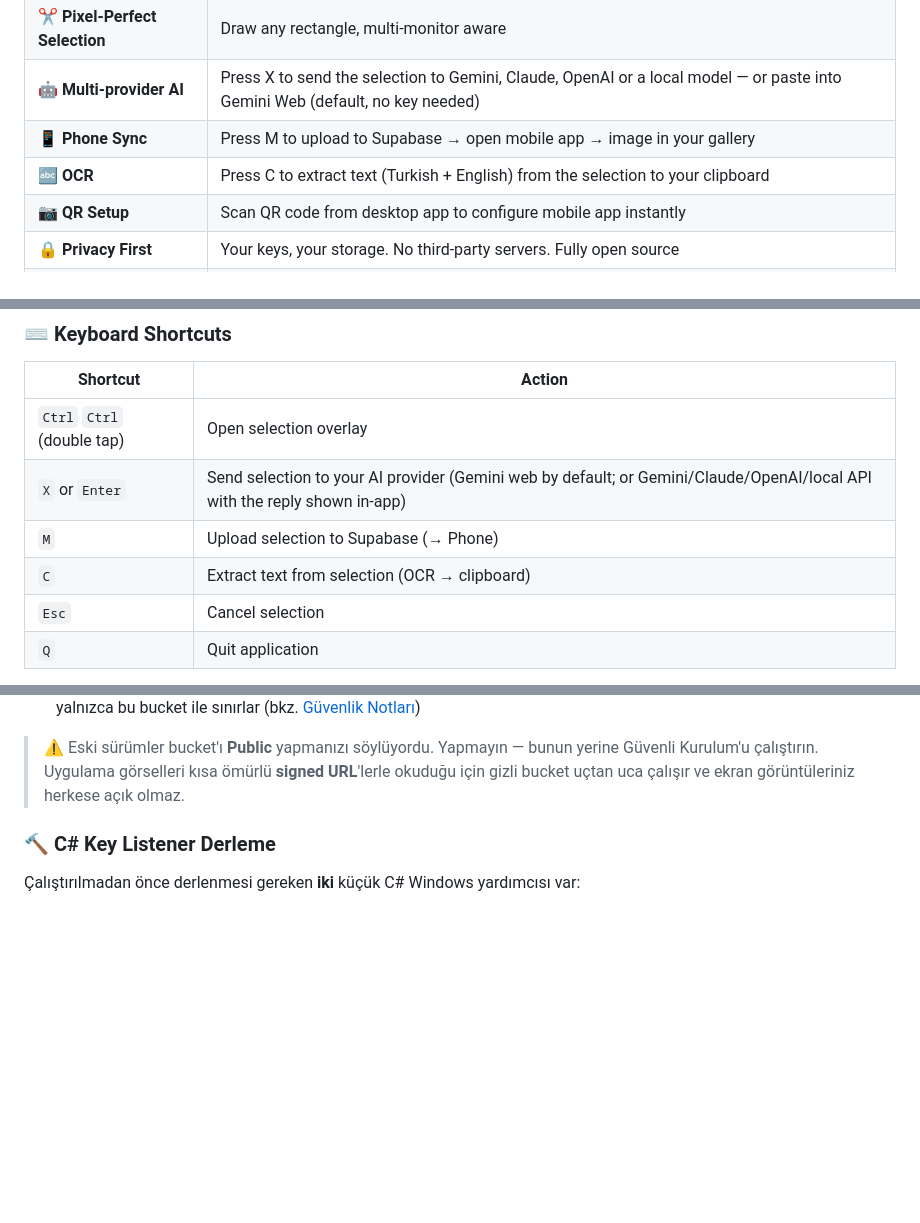
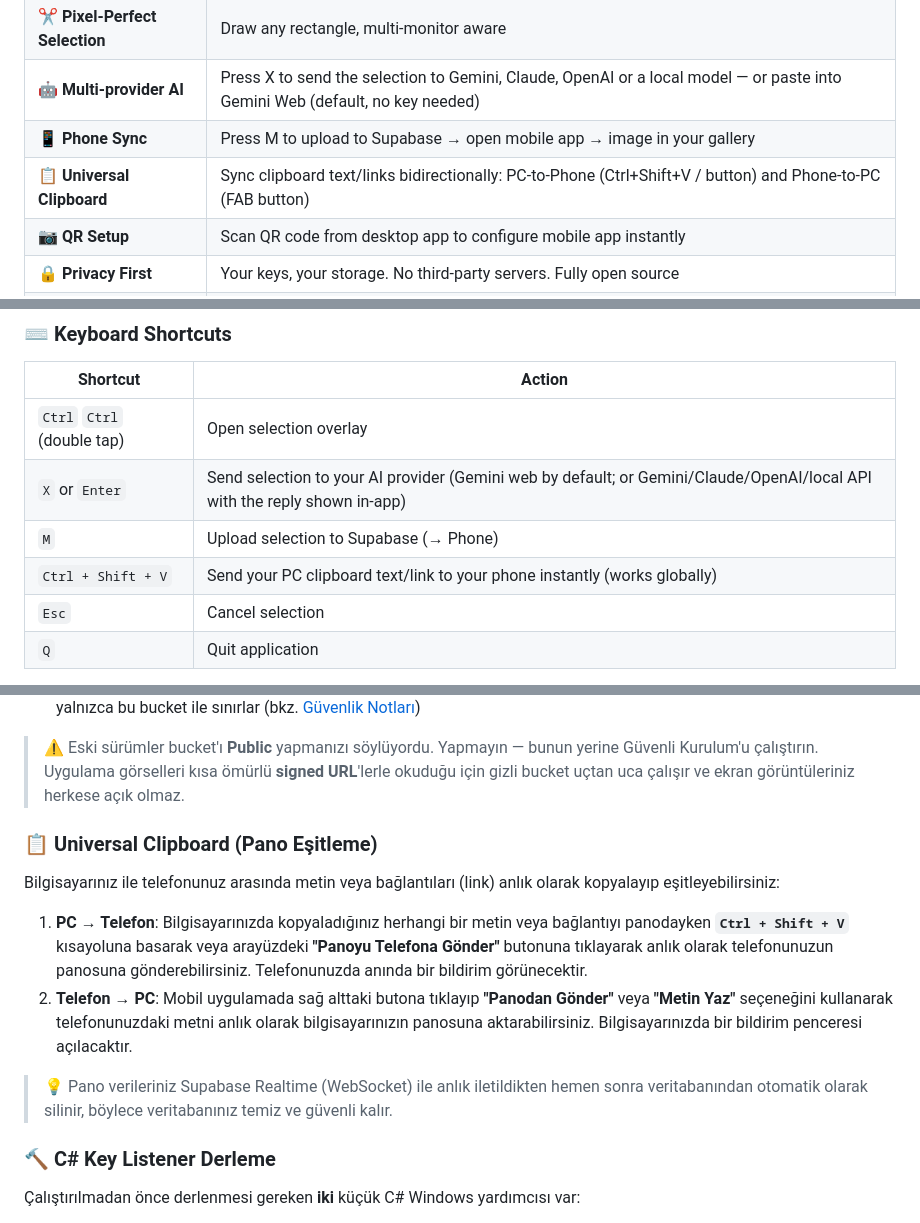
Before and after one commit to 1lord0/CTRL2PHONE, a Markdown page: README.md, 3 parts joined by grey strips. GitHub-like rendering; blank space fills up the shorter version.

Commit message:
docs: update README to document Universal Clipboard and remove local OCR references

```diff
--- a/README.md
+++ b/README.md
@@ -40,7 +40,7 @@ No cloud accounts needed on our side — **you bring your own Supabase** (free t
 | ✂️ **Pixel-Perfect Selection** | Draw any rectangle, multi-monitor aware |
 | 🤖 **Multi-provider AI** | Press X to send the selection to Gemini, Claude, OpenAI or a local model — or paste into Gemini Web (default, no key needed) |
 | 📱 **Phone Sync** | Press M to upload to Supabase → open mobile app → image in your gallery |
-| 🔤 **OCR** | Press C to extract text (Turkish + English) from the selection to your clipboard |
+| 📋 **Universal Clipboard** | Sync clipboard text/links bidirectionally: PC-to-Phone (Ctrl+Shift+V / button) and Phone-to-PC (FAB button) |
 | 📷 **QR Setup** | Scan QR code from desktop app to configure mobile app instantly |
 | 🔒 **Privacy First** | Your keys, your storage. No third-party servers. Fully open source |
 | 🌐 **English / Türkçe UI** | Interface language follows your OS by default; switch EN/TR in settings |
@@ -104,7 +104,7 @@ flutter run
 | `Ctrl` `Ctrl` (double tap) | Open selection overlay |
 | `X` or `Enter` | Send selection to your AI provider (Gemini web by default; or Gemini/Claude/OpenAI/local API with the reply shown in-app) |
 | `M` | Upload selection to Supabase (→ Phone) |
-| `C` | Extract text from selection (OCR → clipboard) |
+| `Ctrl + Shift + V` | Send your PC clipboard text/link to your phone instantly (works globally) |
 | `Esc` | Cancel selection |
 | `Q` | Quit application |
 
@@ -270,6 +270,15 @@ flutter run
 
 > ⚠️ Eski sürümler bucket'ı **Public** yapmanızı söylüyordu. Yapmayın — bunun yerine Güvenli Kurulum'u çalıştırın. Uygulama görselleri kısa ömürlü **signed URL**'lerle okuduğu için gizli bucket uçtan uca çalışır ve ekran görüntüleriniz herkese açık olmaz.
 
+### 📋 Universal Clipboard (Pano Eşitleme)
+
+Bilgisayarınız ile telefonunuz arasında metin veya bağlantıları (link) anlık olarak kopyalayıp eşitleyebilirsiniz:
+
+1. **PC → Telefon**: Bilgisayarınızda kopyaladığınız herhangi bir metin veya bağlantıyı panodayken **`Ctrl + Shift + V`** kısayoluna basarak veya arayüzdeki **"Panoyu Telefona Gönder"** butonuna tıklayarak anlık olarak telefonunuzun panosuna gönderebilirsiniz. Telefonunuzda anında bir bildirim görünecektir.
+2. **Telefon → PC**: Mobil uygulamada sağ alttaki butona tıklayıp **"Panodan Gönder"** veya **"Metin Yaz"** seçeneğini kullanarak telefonunuzdaki metni anlık olarak bilgisayarınızın panosuna aktarabilirsiniz. Bilgisayarınızda bir bildirim penceresi açılacaktır.
+
+> 💡 Pano verileriniz Supabase Realtime (WebSocket) ile anlık iletildikten hemen sonra veritabanından otomatik olarak silinir, böylece veritabanınız temiz ve güvenli kalır.
+
 ### 🔨 C# Key Listener Derleme
 
 Çalıştırılmadan önce derlenmesi gereken **iki** küçük C# Windows yardımcısı var:
```
